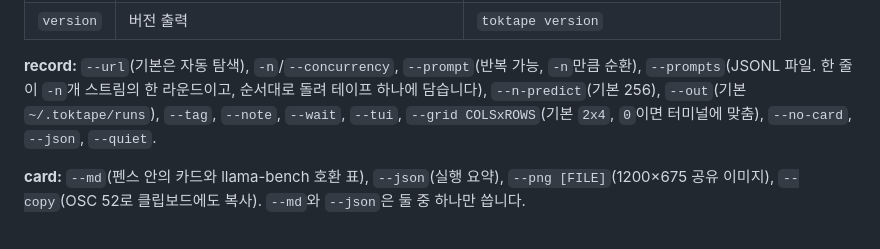
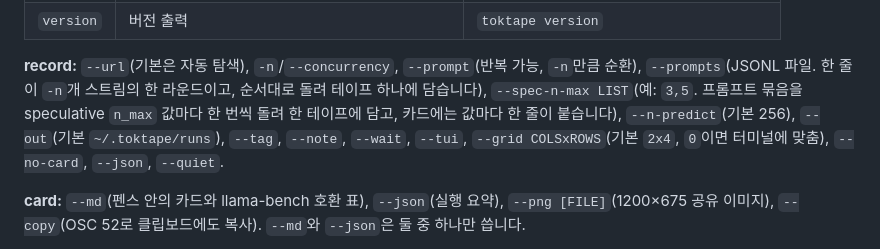
Before and after one commit to midagedev/toktape, a Markdown page: README.ko.md, the part around the change. Drawn GitHub-style.

```diff
--- a/README.ko.md
+++ b/README.ko.md
@@ -198,7 +198,9 @@ toktape play ~/.toktape/runs/<id>.tape --speed 2
 
 **record:** `--url`(기본은 자동 탐색), `-n`/`--concurrency`, `--prompt`(반복
 가능, `-n`만큼 순환), `--prompts`(JSONL 파일. 한 줄이 `-n`개 스트림의
-한 라운드이고, 순서대로 돌려 테이프 하나에 담습니다), `--n-predict`(기본 256), `--out`(기본
+한 라운드이고, 순서대로 돌려 테이프 하나에 담습니다), `--spec-n-max LIST`(예: `3,5`. 프롬프트
+묶음을 speculative `n_max` 값마다 한 번씩 돌려 한 테이프에 담고, 카드에는 값마다 한 줄이
+붙습니다), `--n-predict`(기본 256), `--out`(기본
 `~/.toktape/runs`), `--tag`, `--note`, `--wait`, `--tui`,
 `--grid COLSxROWS`(기본 `2x4`, `0`이면 터미널에 맞춤), `--no-card`,
 `--json`, `--quiet`.
```
Also changed, not shown: README.ja.md (+3 -1 lines), README.md (+2 -1 lines).
